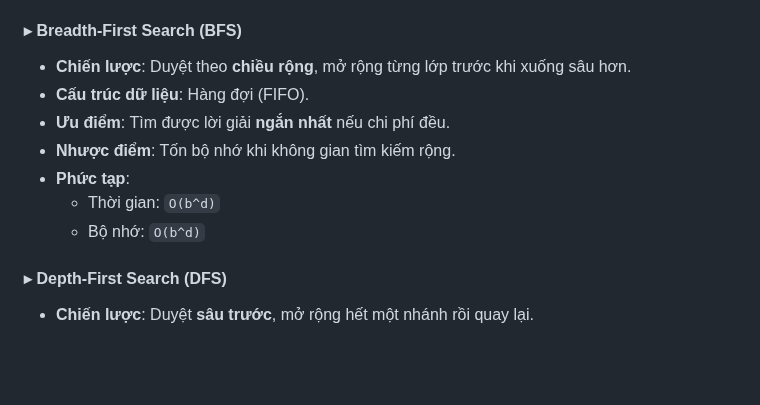
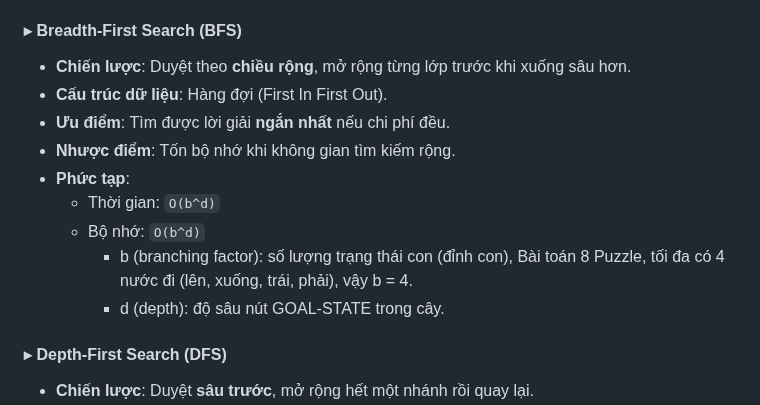
Before and after one commit to HuyinCP/23110222-Nghiem-Quang-Huy-Tuan-11, a Markdown page: README.md, the part around the change. Drawn GitHub-style; blank space fills up the shorter version.

```diff
--- a/README.md
+++ b/README.md
@@ -38,12 +38,14 @@ Các thuật toán tìm kiếm không dùng thông tin heuristic, hoạt động
 
 #### ▸ Breadth-First Search (BFS)
 - **Chiến lược**: Duyệt theo **chiều rộng**, mở rộng từng lớp trước khi xuống sâu hơn.
-- **Cấu trúc dữ liệu**: Hàng đợi (FIFO).
+- **Cấu trúc dữ liệu**: Hàng đợi (First In First Out).
 - **Ưu điểm**: Tìm được lời giải **ngắn nhất** nếu chi phí đều.
 - **Nhược điểm**: Tốn bộ nhớ khi không gian tìm kiếm rộng.
 - **Phức tạp**:
   - Thời gian: `O(b^d)`
   - Bộ nhớ: `O(b^d)`
+       - b (branching factor): số lượng trạng thái con (đỉnh con), Bài toán 8 Puzzle, tối đa có 4 nước đi (lên, xuống, trái, phải), vậy b = 4.
+       - d (depth): độ sâu nút GOAL-STATE trong cây.
 
 #### ▸ Depth-First Search (DFS)
 - **Chiến lược**: Duyệt **sâu trước**, mở rộng hết một nhánh rồi quay lại.
```
